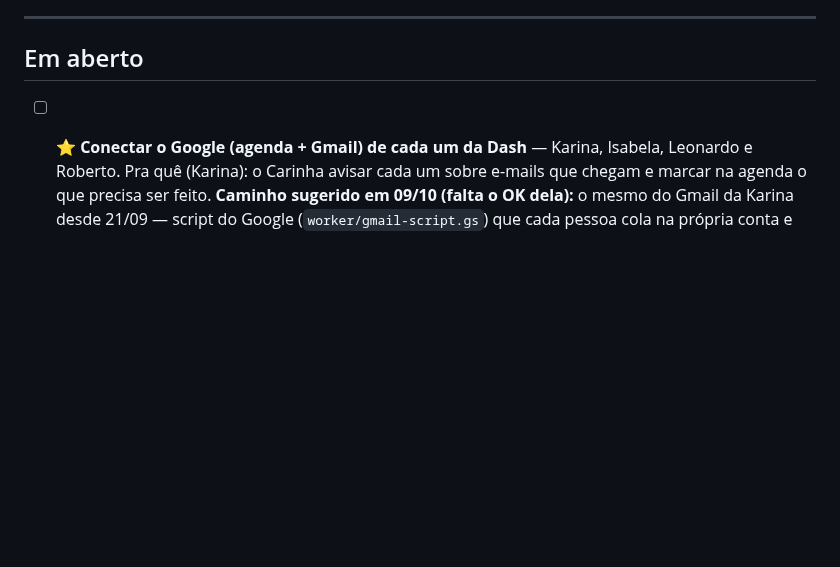
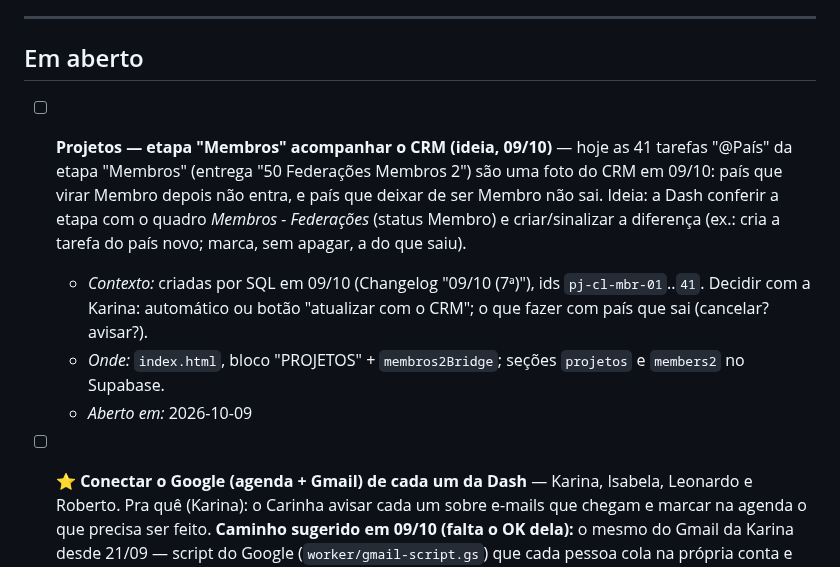
Before and after one commit to karinabupp/wpf, a Markdown page: claude/Prox-Passos.md, the part around the change. Drawn GitHub-style; blank space fills up the shorter version.

Commit message:
Prox Passos: etapa Membros acompanhar o CRM (ideia, 09/10)
Co-Authored-By: Claude Opus 5.5 <noreply@anthropic.com>
Claude-Session: https://claude.ai/code/session_01WNN5tJR8aassie5aGqtgNs

```diff
--- a/claude/Prox-Passos.md
+++ b/claude/Prox-Passos.md
@@ -14,6 +14,19 @@ reconstruir o raciocínio.
 ---
 
 ## Em aberto
+
+- [ ] **Projetos — etapa "Membros" acompanhar o CRM (ideia, 09/10)** — hoje
+  as 41 tarefas "@País" da etapa "Membros" (entrega "50 Federações Membros 2")
+  são uma foto do CRM em 09/10: país que virar Membro depois não entra, e
+  país que deixar de ser Membro não sai. Ideia: a Dash conferir a etapa com o
+  quadro *Membros - Federações* (status Membro) e criar/sinalizar a diferença
+  (ex.: cria a tarefa do país novo; marca, sem apagar, a do que saiu).
+  - *Contexto:* criadas por SQL em 09/10 (Changelog "09/10 (7ª)"), ids
+    `pj-cl-mbr-01`..`41`. Decidir com a Karina: automático ou botão
+    "atualizar com o CRM"; o que fazer com país que sai (cancelar? avisar?).
+  - *Onde:* `index.html`, bloco "PROJETOS" + `membros2Bridge`; seções
+    `projetos` e `members2` no Supabase.
+  - *Aberto em:* 2026-10-09
 
 - [ ] **⭐ Conectar o Google (agenda + Gmail) de cada um da Dash** — Karina,
   Isabela, Leonardo e Roberto. Pra quê (Karina): o Carinha avisar cada um
```
